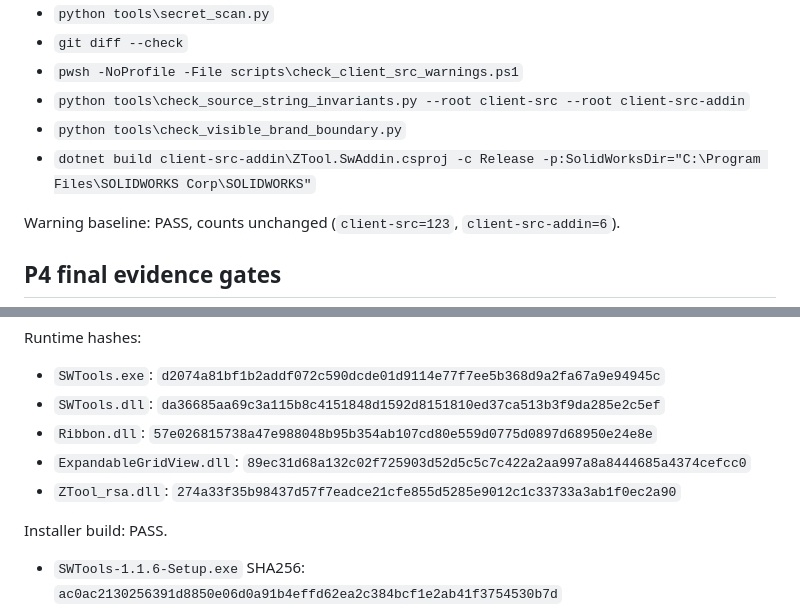
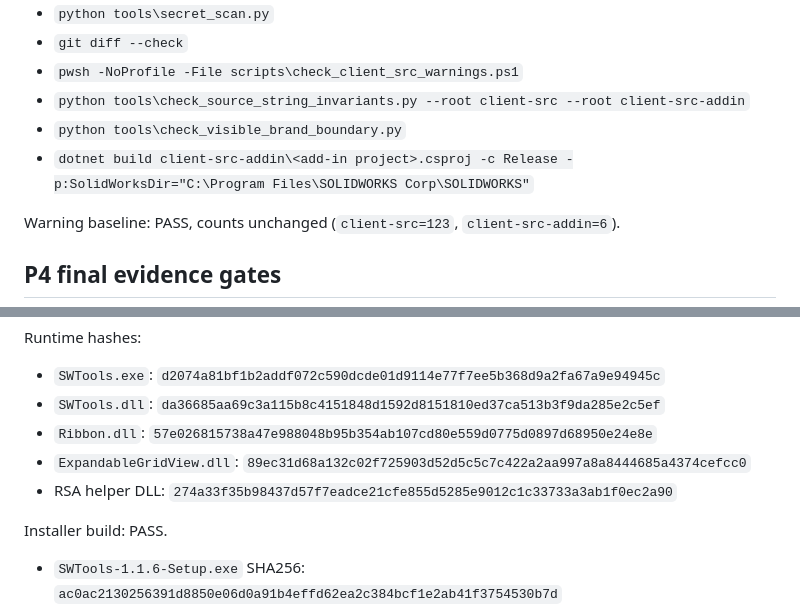
Before and after one commit to lunin02118-ops/ztool, a Markdown page: manual-test-reports/release-1.1.6/P4_FINAL_REHEARSAL_20260626_RU.md, 2 parts joined by grey strips. Rendered like a GitHub page.

```diff
--- a/manual-test-reports/release-1.1.6/P4_FINAL_REHEARSAL_20260626_RU.md
+++ b/manual-test-reports/release-1.1.6/P4_FINAL_REHEARSAL_20260626_RU.md
@@ -23,7 +23,7 @@
 - `pwsh -NoProfile -File scripts\check_client_src_warnings.ps1`
 - `python tools\check_source_string_invariants.py --root client-src --root client-src-addin`
 - `python tools\check_visible_brand_boundary.py`
-- `dotnet build client-src-addin\ZTool.SwAddin.csproj -c Release -p:SolidWorksDir="C:\Program Files\SOLIDWORKS Corp\SOLIDWORKS"`
+- `dotnet build client-src-addin\<add-in project>.csproj -c Release -p:SolidWorksDir="C:\Program Files\SOLIDWORKS Corp\SOLIDWORKS"`
 
 Warning baseline: PASS, counts unchanged (`client-src=123`, `client-src-addin=6`).
 
@@ -52,7 +52,7 @@ Runtime hashes:
 - `SWTools.dll`: `da36685aa69c3a115b8c4151848d1592d8151810ed37ca513b3f9da285e2c5ef`
 - `Ribbon.dll`: `57e026815738a47e988048b95b354ab107cd80e559d0775d0897d68950e24e8e`
 - `ExpandableGridView.dll`: `89ec31d68a132c02f725903d52d5c5c7c422a2aa997a8a8444685a4374cefcc0`
-- `ZTool_rsa.dll`: `274a33f35b98437d57f7eadce21cfe855d5285e9012c1c33733a3ab1f0ec2a90`
+- RSA helper DLL: `274a33f35b98437d57f7eadce21cfe855d5285e9012c1c33733a3ab1f0ec2a90`
 
 Installer build: PASS.
 
```
Also changed, not shown: manual-test-reports/pr-104-aggregate-20260626/REPORT_RU.md (+5 -5 lines).
